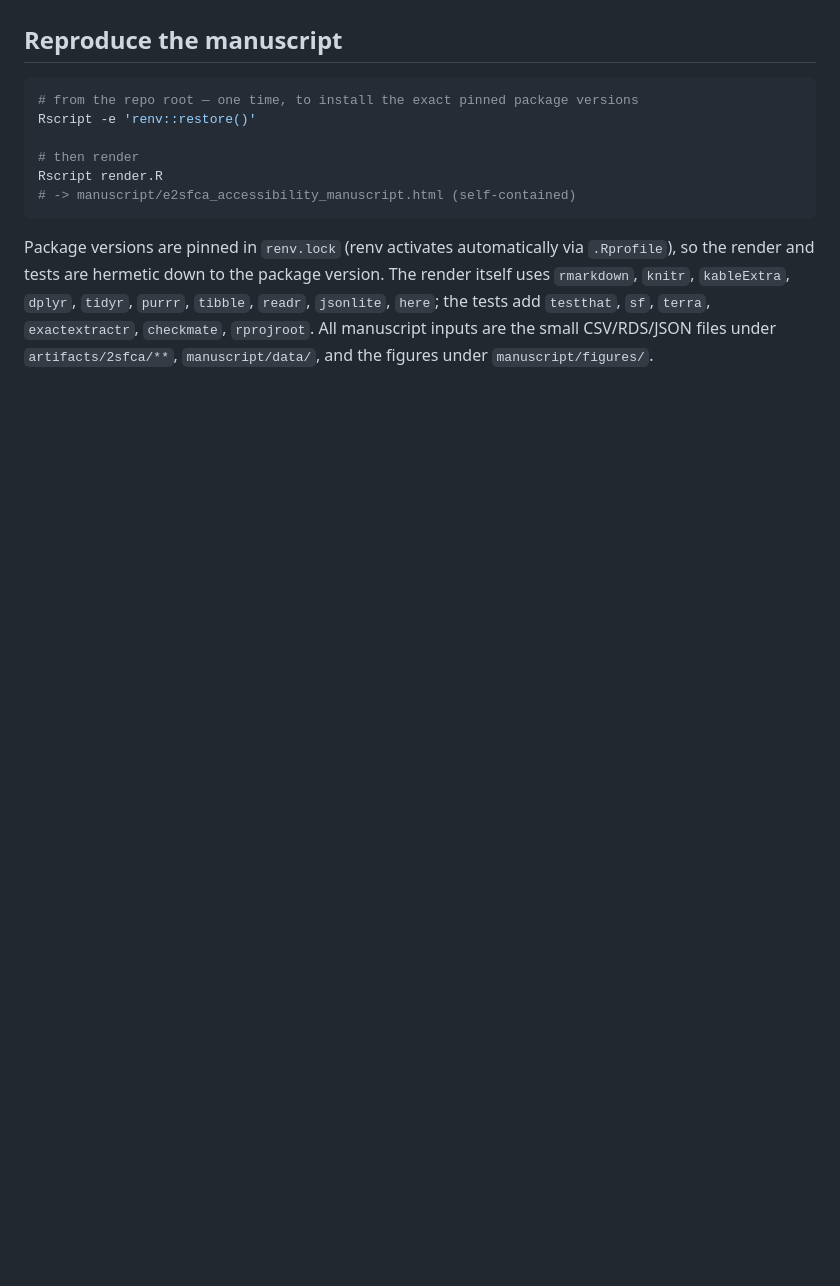
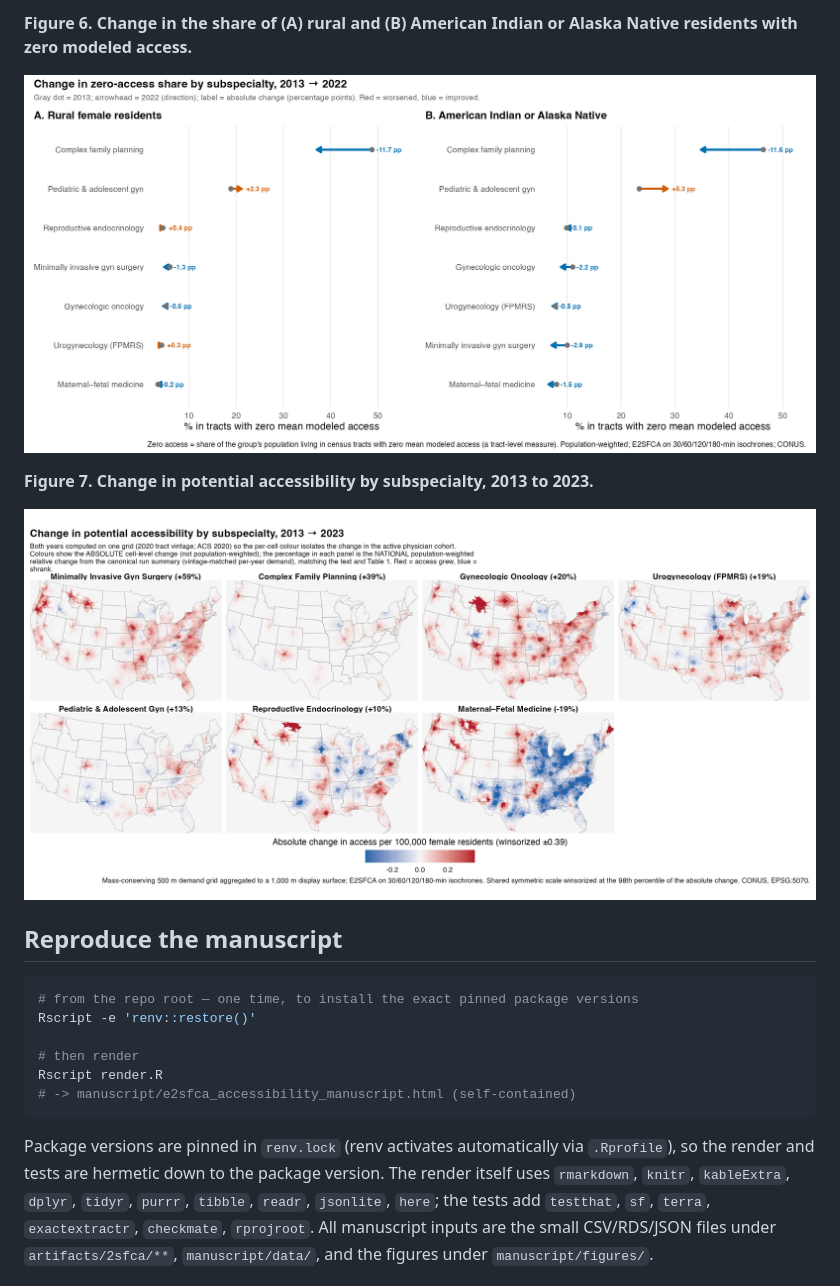
Before and after one commit to mufflyt/twostep, a Markdown page: README.md, the part around one of its changes. GitHub-like rendering; blank space fills up the shorter version.

```diff
--- a/README.md
+++ b/README.md
@@ -13,3 +41,10 @@ frozen artifacts shipped here — no upstream pipeline or network access needed.
+**Figure 6. Change in the share of (A) rural and (B) American Indian or Alaska Native residents with zero modeled access.**
+
+![Figure 6](manuscript/figures/fig5_equity.jpg)
+
+**Figure 7. Change in potential accessibility by subspecialty, 2013 to 2023.**
+
+![Figure 7](manuscript/figures/fig5_change_faceted.jpg)
 
 ## Reproduce the manuscript
 
```
Also changed, not shown: other parts of README.md (+28 -0 lines).
